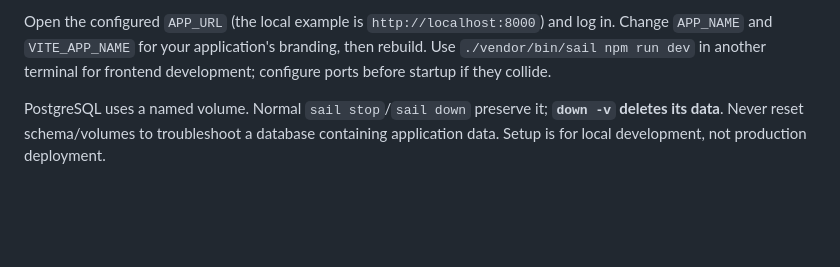
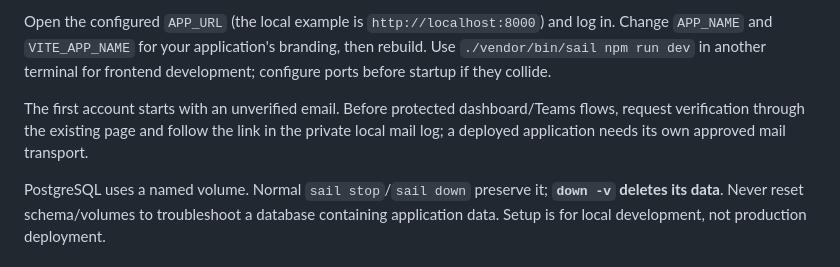
Before and after one commit to Alexandre-Tortoza/laravel-modular-clean-architecture-ddd-cqrs, a Markdown page: README.md, the part around the change. Rendered like a GitHub page; blank space fills up the shorter version.

Commit message:
docs: explain local first-account email verification

```diff
--- a/README.md
+++ b/README.md
@@ -33,6 +33,8 @@ git switch YOUR_REVIEWED_BRANCH
 Bootstrap installs locked Composer dependencies and copies `.env.sail.example` only when `.env` is absent. Setup installs locked dependencies, clears config cache, generates `APP_KEY` **only if missing**, migrates the selected database and builds assets. Existing configuration/keys are preserved. Standard seeding creates no accounts/teams. The final command provisions the first account and personal team using a hidden, confirmed password in an interactive terminal; there is no password CLI option and public registration is disabled by default.
 
 Open the configured `APP_URL` (the local example is `http://localhost:8000`) and log in. Change `APP_NAME` and `VITE_APP_NAME` for your application's branding, then rebuild. Use `./vendor/bin/sail npm run dev` in another terminal for frontend development; configure ports before startup if they collide.
+
+The first account starts with an unverified email. Before protected dashboard/Teams flows, request verification through the existing page and follow the link in the private local mail log; a deployed application needs its own approved mail transport.
 
 PostgreSQL uses a named volume. Normal `sail stop`/`sail down` preserve it; **`down -v` deletes its data**. Never reset schema/volumes to troubleshoot a database containing application data. Setup is for local development, not production deployment.
 
```
